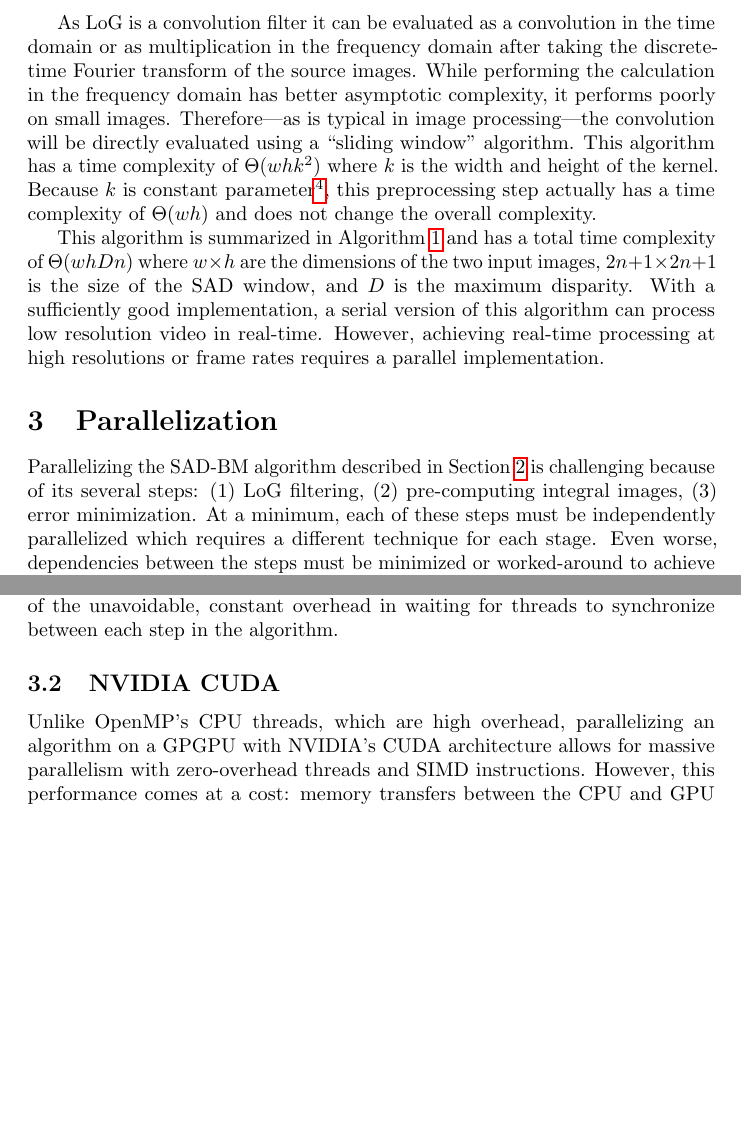
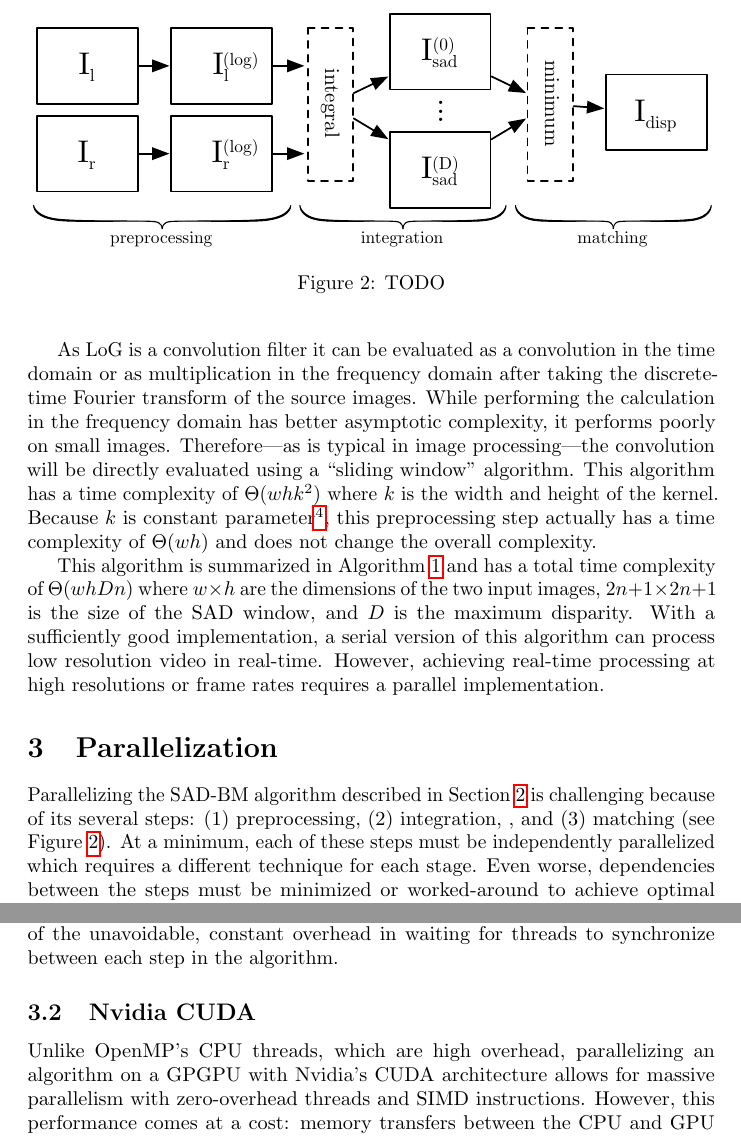
Before and after one commit to mkoval/gpu_stereo, a LaTeX document (report/report.tex): two parts of pages 4 and 5 of 8 before the commit and two parts of pages 4 and 5 of 9 after it, joined at a grey line, cut at the place of the change, the shorter picture padded with empty space. Compiled offline with pdfLaTeX.

Commit message:
Added pipeline figure.

```diff
--- a/report/report.tex
+++ b/report/report.tex
@@ -219,11 +205,20 @@ requires a parallel implementation.
 \section{Parallelization}
 \label{sec:parallel}
 Parallelizing the SAD-BM algorithm described in \Cref{sec:serial} is
-challenging because of its several steps: (1) LoG filtering, (2) pre-computing
-integral images, (3) error minimization. At a minimum, each of these steps must
-be independently parallelized which requires a different technique for each
-stage. Even worse, dependencies between the steps must be minimized or
+challenging because of its several steps: (1) preprocessing, (2) integration, ,
+and (3) matching (see \Cref{fig:pipeline}). At a minimum, each of these steps
+must be independently parallelized which requires a different technique for
+each stage. Even worse, dependencies between the steps must be minimized or
 worked-around to achieve optimal performance.
+
+\begin{figure}
+    \centering
+    \includegraphics[width=\textwidth]{figures/pipeline}
+    \caption{
+        TODO
+    }
+    \label{fig:pipeline}
+\end{figure}
 
 \subsection{OpenMP}
 \label{sec:parallel-omp}
@@ -266,10 +261,10 @@ but the overall algorithm will still be subject to diminishing returns. This is
 because of the unavoidable, constant overhead in waiting for threads to
 synchronize between each step in the algorithm.
 
-\subsection{NVIDIA CUDA}
+\subsection{Nvidia CUDA}
 \label{sec:parallel-cuda}
 Unlike OpenMP's CPU threads, which are high overhead, parallelizing an
-algorithm on a GPGPU with NVIDIA's CUDA architecture allows for massive
+algorithm on a GPGPU with Nvidia's CUDA architecture allows for massive
 parallelism with zero-overhead threads and SIMD instructions.  However, this
 performance comes at a cost: memory transfers between the CPU and GPU are very
 slow and must be minimized at all costs ~\cite{cuda}. This means that the
```
Also changed, not shown: report/report.bib (+1 -1 lines), report/figures/pipeline.pdf (added), report/report.tex (18 more changed lines), 1 other file.
